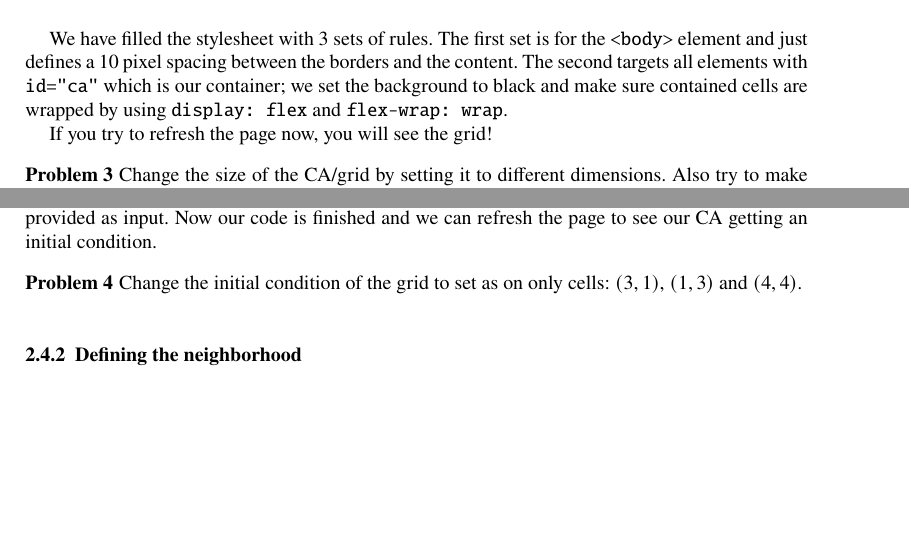
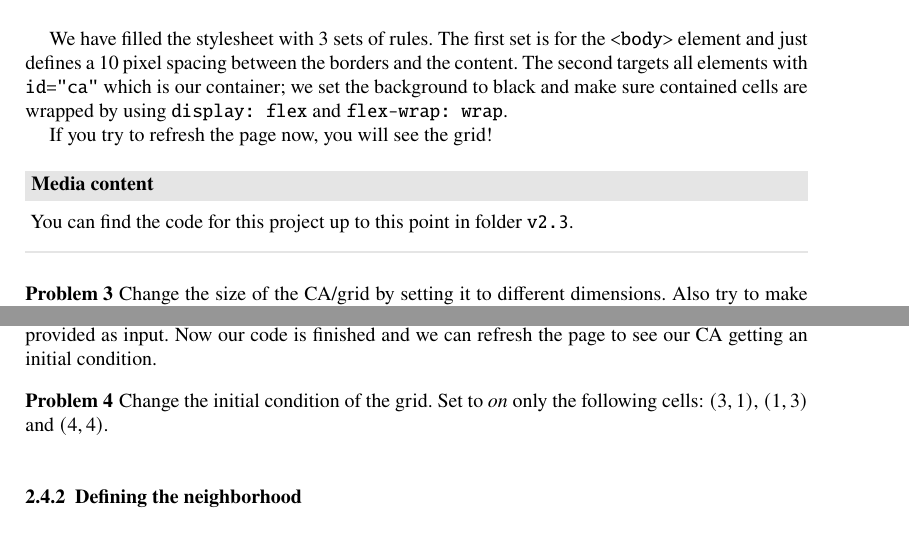
Before and after one commit to andry-tino/book-programming-science, a LaTeX document (cellular-automata/index.tex, which reads cellular-automata/simpleca.tex): two parts of pages 12 and 14 of 17, joined at a grey line, cut so that both start at the same text, the shorter picture padded with empty space. Compiled offline with pdfLaTeX.

Commit message:
Small advances in code

```diff
--- a/cellular-automata/simpleca.tex
+++ b/cellular-automata/simpleca.tex
@@ -317,6 +317,10 @@
 
 If you try to refresh the page now, you will see the grid!
 
+\begin{trailer}{Media content}
+You can find the code for this project up to this point in folder \texttt{v2.3}.
+\end{trailer}
+
 \begin{problem}
 \label{prob:changecasize}
 Change the size of the CA/grid by setting it to different dimensions. Also try to make rectangular CAs, not
@@ -451,7 +455,8 @@
 
 \begin{problem}
 \label{prob:changeinit}
-Change the initial condition of the grid to set as on only cells: $(3,1)$, $(1,3)$ and $(4,4)$.
+Change the initial condition of the grid. Set to \textit{on} only the following
+cells: $(3,1)$, $(1,3)$ and $(4,4)$.
 \end{problem}
 
 \subsubsection{Defining the neighborhood}
```
Also changed, not shown: 1 other file.
